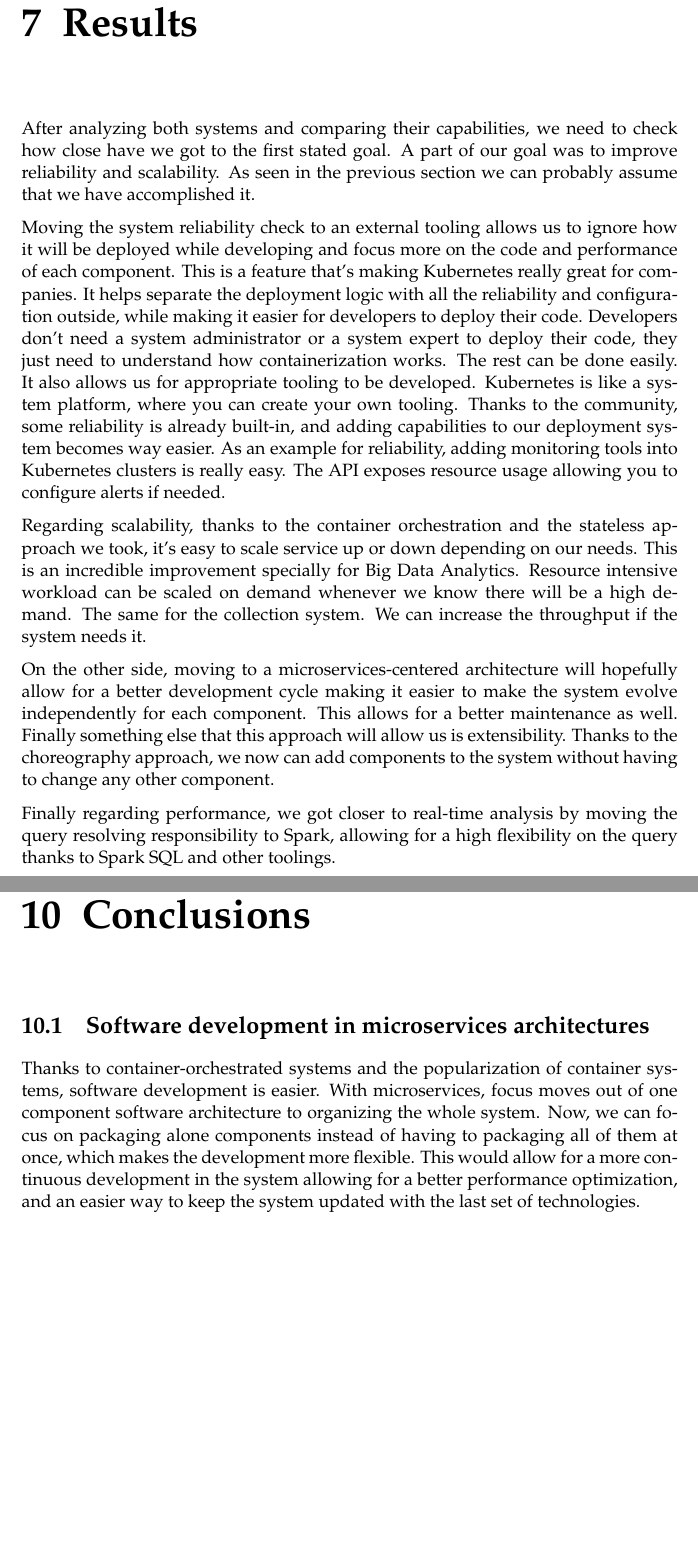
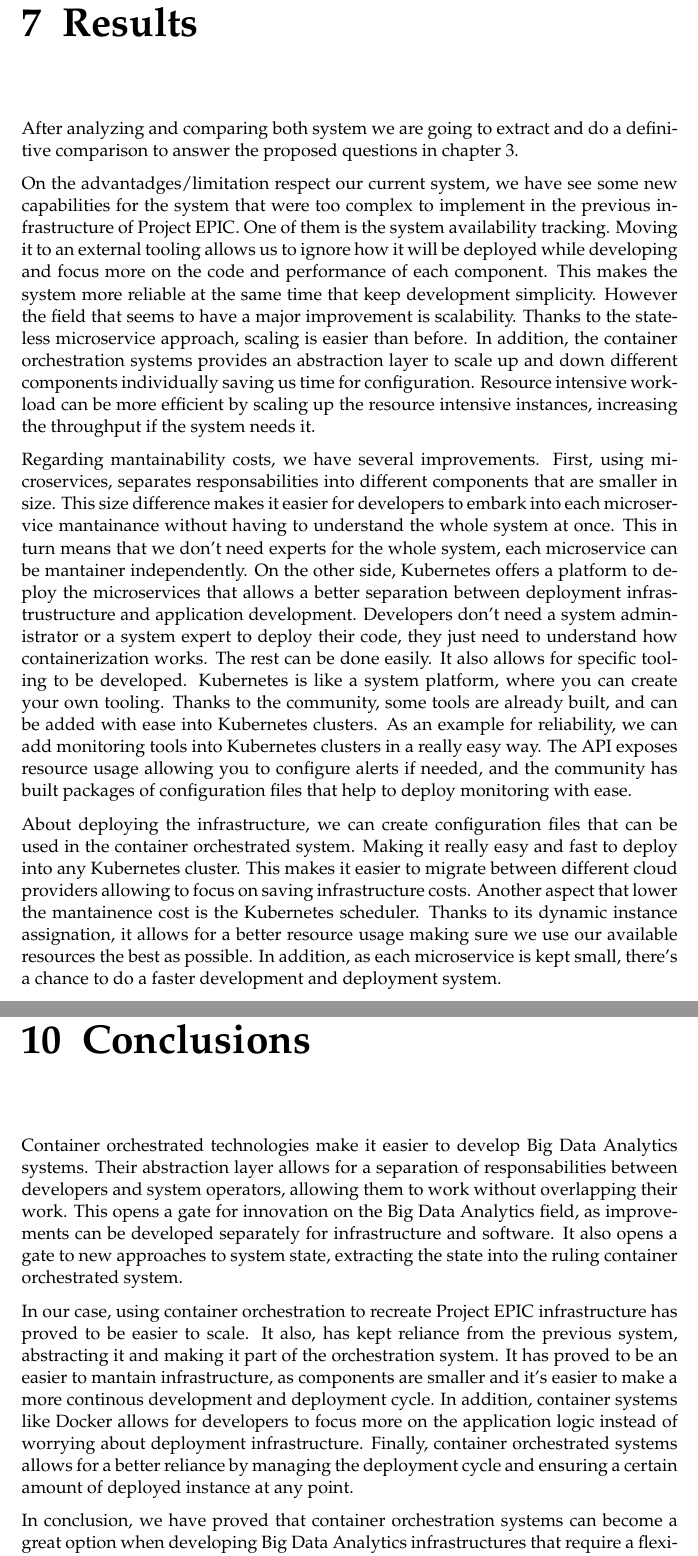
Before and after one commit to casassg/thesis, a LaTeX thesis (main.tex, which reads Chapters/Chapter10.tex, Chapters/Chapter7.tex): two parts of pages 37 and 43 of 62, joined at a grey line, cut so that both start at the same text, the shorter picture padded with empty space. Compiled offline with pdfLaTeX.

Commit message:
add abstract and conclusion. refactor results

```diff
--- a/Chapters/Chapter10.tex
+++ b/Chapters/Chapter10.tex
@@ -4,6 +4,12 @@
 
 \label{Chapter10} % Change X to a consecutive number; for referencing this chapter elsewhere, use \ref{ChapterX}
 
-\section{Software development in microservices architectures}
+Container orchestrated technologies make it easier to develop Big Data Analytics systems. Their abstraction layer allows for a separation of responsabilities between developers and system operators, allowing them to work without overlapping their work. This opens a gate for innovation on the Big Data Analytics field, as improvements can be developed separately for infrastructure and software. It also opens a gate to new approaches to system state, extracting the state into the ruling container orchestrated system.
 
-Thanks to container-orchestrated systems and the popularization of container systems, software development is easier. With microservices, focus moves out of one component software architecture to organizing the whole system. Now, we can focus on packaging alone components instead of having to packaging all of them at once, which makes the development more flexible. This would allow for a more continuous development in the system allowing for a better performance optimization, and an easier way to keep the system updated with the last set of technologies.
+In our case, using container orchestration to recreate Project EPIC infrastructure has proved to be easier to scale. It also, has kept reliance from the previous system, abstracting it and making it part of the orchestration system. It has proved to be an easier to mantain infrastructure, as components are smaller and it's easier to make a more continous development and deployment cycle. In addition, container systems like Docker allows for developers to focus more on the application logic instead of worrying about deployment infrastructure. Finally, container orchestrated systems allows for a better reliance by managing the deployment cycle and ensuring a certain amount of deployed instance at any point.
+
+In conclusion, we have proved that container orchestration systems can become a great option when developing Big Data Analytics infrastructures that require a flexible scaling and high reliability. However there are still some limitations. Will we see this approach become a standard the facto? Or will container orchestrated systems only succeed in transactional infrastructures?
+
+% \section{Software development in microservices architectures}
+
+% Thanks to container-orchestrated systems and the popularization of container systems, software development is easier. With microservices, focus moves out of one component software architecture to organizing the whole system. Now, we can focus on packaging alone components instead of having to packaging all of them at once, which makes the development more flexible. This would allow for a more continuous development in the system allowing for a better performance optimization, and an easier way to keep the system updated with the last set of technologies.
--- a/Chapters/Chapter7.tex
+++ b/Chapters/Chapter7.tex
@@ -4,12 +4,13 @@
 
 \label{Chapter7} % Change X to a consecutive number; for referencing this chapter elsewhere, use \ref{ChapterX}
 
-After analyzing both systems and comparing their capabilities, we need to check how close have we got to the first stated goal. A part of our goal was to improve reliability and scalability. As seen in the previous section we can probably assume that we have accomplished it.
 
-Moving the system reliability check to an external tooling allows us to ignore how it will be deployed while developing and focus more on the code and performance of each component. This is a feature that’s making Kubernetes really great for companies. It helps separate the deployment logic with all the reliability and configuration outside, while making it easier for developers to deploy their code. Developers don’t need a system administrator or a system expert to deploy their code, they just need to understand how containerization works. The rest can be done easily. It also allows us for appropriate tooling to be developed. Kubernetes is like a system platform, where you can create your own tooling. Thanks to the community, some reliability is already built-in, and adding capabilities to our deployment system becomes way easier. As an example for reliability, adding monitoring tools into Kubernetes clusters is really easy. The API exposes resource usage allowing you to configure alerts if needed.
+After analyzing and comparing both system we are going to extract and do a definitive comparison to answer the proposed questions in \autoref{Chapter3}.
 
-Regarding scalability, thanks to the container orchestration and the stateless approach we took, it’s easy to scale service up or down depending on our needs. This is an incredible improvement specially for Big Data Analytics. Resource intensive workload can be scaled on demand whenever we know there will be a high demand. The same for the collection system. We can increase the throughput if the system needs it.
+On the advantadges/limitation respect our current system, we have see some new capabilities for the system that were too complex to implement in the previous infrastructure of Project EPIC. One of them is the system availability tracking. Moving it to an external tooling allows us to ignore how it will be deployed while developing and focus more on the code and performance of each component. This makes the system more reliable at the same time that keep development simplicity. However the field that seems to have a major improvement is scalability. Thanks to the stateless microservice approach, scaling is easier than before. In addition, the container orchestration systems provides an abstraction layer to scale up and down different components individually saving us time for configuration. Resource intensive workload can be more efficient by scaling up the resource intensive instances, increasing the throughput if the system needs it.
 
-On the other side, moving to a microservices-centered architecture will hopefully allow for a better development cycle making it easier to make the system evolve independently for each component. This allows for a better maintenance as well. Finally something else that this approach will allow us is extensibility. Thanks to the choreography approach, we now can add components to the system without having to change any other component.
+Regarding mantainability costs, we have several improvements. First, using microservices, separates responsabilities into different components that are smaller in size. This size difference makes it easier for developers to embark into each microservice mantainance without having to understand the whole system at once. This in turn means that we don't need experts for the whole system, each microservice can be mantainer independently. On the other side, Kubernetes offers a platform to deploy the microservices that allows a better separation between deployment infrastrustructure and application development. Developers don’t need a system administrator or a system expert to deploy their code, they just need to understand how containerization works. The rest can be done easily. It also allows for specific tooling to be developed. Kubernetes is like a system platform, where you can create your own tooling. Thanks to the community, some tools are already built, and can be added with ease into Kubernetes clusters. As an example for reliability, we can add monitoring tools into Kubernetes clusters in a really easy way. The API exposes resource usage allowing you to configure alerts if needed, and the community has built packages of configuration files that help to deploy monitoring with ease.
 
-Finally regarding performance, we got closer to real-time analysis by moving the query resolving responsibility to Spark, allowing for a high flexibility on the query thanks to Spark SQL and other toolings.
+About deploying the infrastructure, we can create configuration files that can be used in the container orchestrated system. Making it really easy and fast to deploy into any Kubernetes cluster. This makes it easier to migrate between different cloud providers allowing to focus on saving infrastructure costs. Another aspect that lower the mantainence cost is the Kubernetes scheduler. Thanks to its dynamic instance assignation, it allows for a better resource usage making sure we use our available resources the best as possible. In addition, as each microservice is kept small, there's a chance to do a faster development and deployment system.
+
+We can also upgrade the system easily. Each microservice can be independently upgraded using the rolling update feature from Kubernetes. In this part we also get benefit from the microservice architecture, as we can update each microservice independently allowing for a faster upgrade time compared to upgrading the whole system at once. On the other side, the system can also be expanded easily thanks to the coreography approach. Making it also good to upgrade between technologies or on major releases updates.
```
Also changed, not shown: main.tex (+1 -1 lines), Gerard_Casas_Saez_Thesis.pdf.
